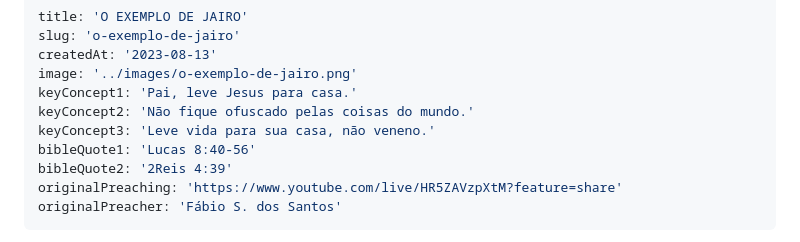
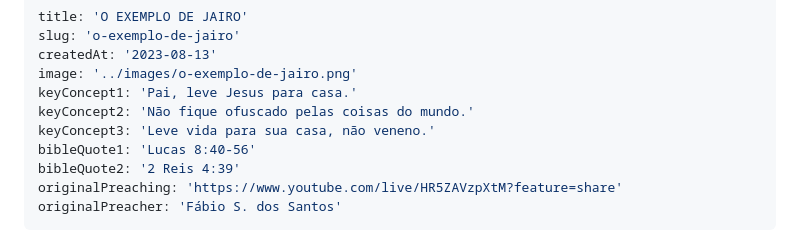
Before and after one commit to mayconblopes/a-palavra, a Markdown page: src/palavras/o-exemplo-de-jairo.md, the part around the change. Drawn GitHub-style.

```diff
--- a/src/palavras/o-exemplo-de-jairo.md
+++ b/src/palavras/o-exemplo-de-jairo.md
@@ -7,7 +7,7 @@ keyConcept1: 'Pai, leve Jesus para casa.'
 keyConcept2: 'Não fique ofuscado pelas coisas do mundo.'
 keyConcept3: 'Leve vida para sua casa, não veneno.'
 bibleQuote1: 'Lucas 8:40-56'
-bibleQuote2: '2Reis 4:39'
+bibleQuote2: '2 Reis 4:39'
 originalPreaching: 'https://www.youtube.com/live/HR5ZAVzpXtM?feature=share'
 originalPreacher: 'Fábio S. dos Santos'
 ---
```
